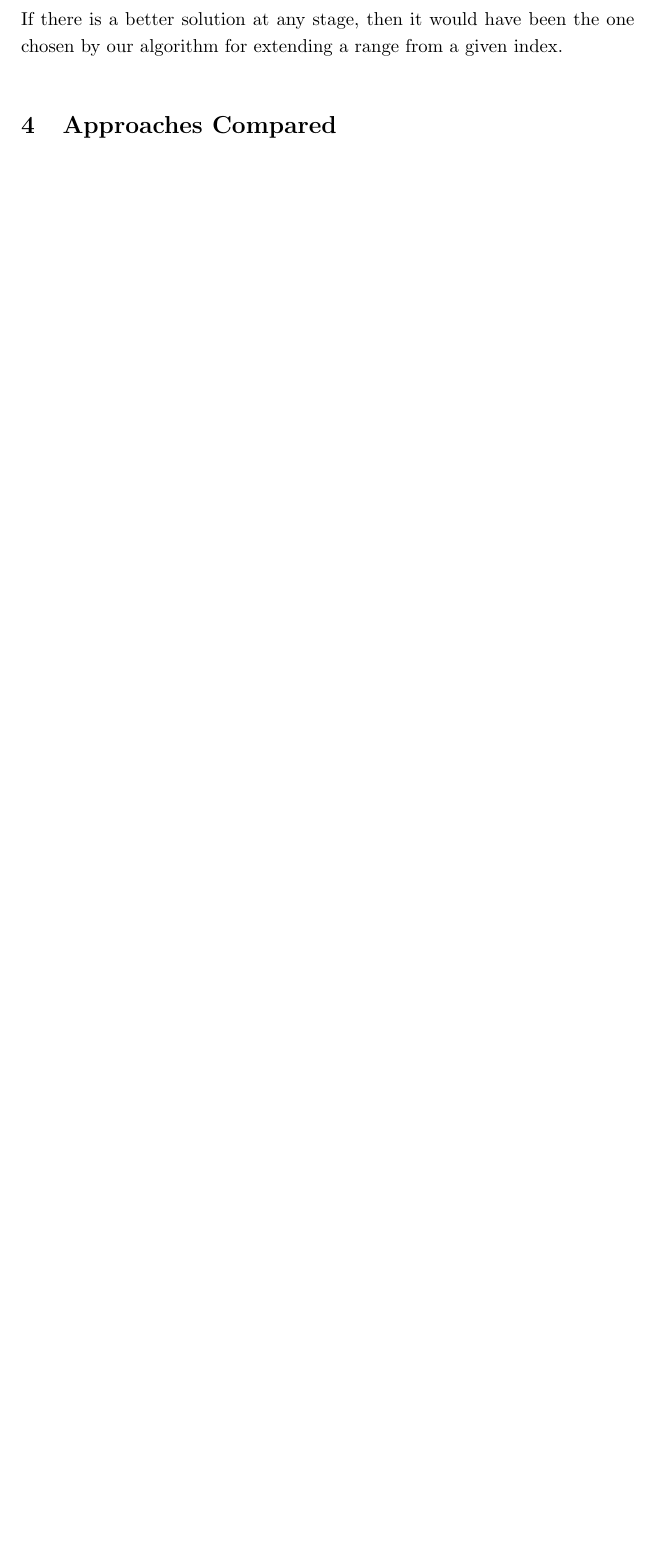
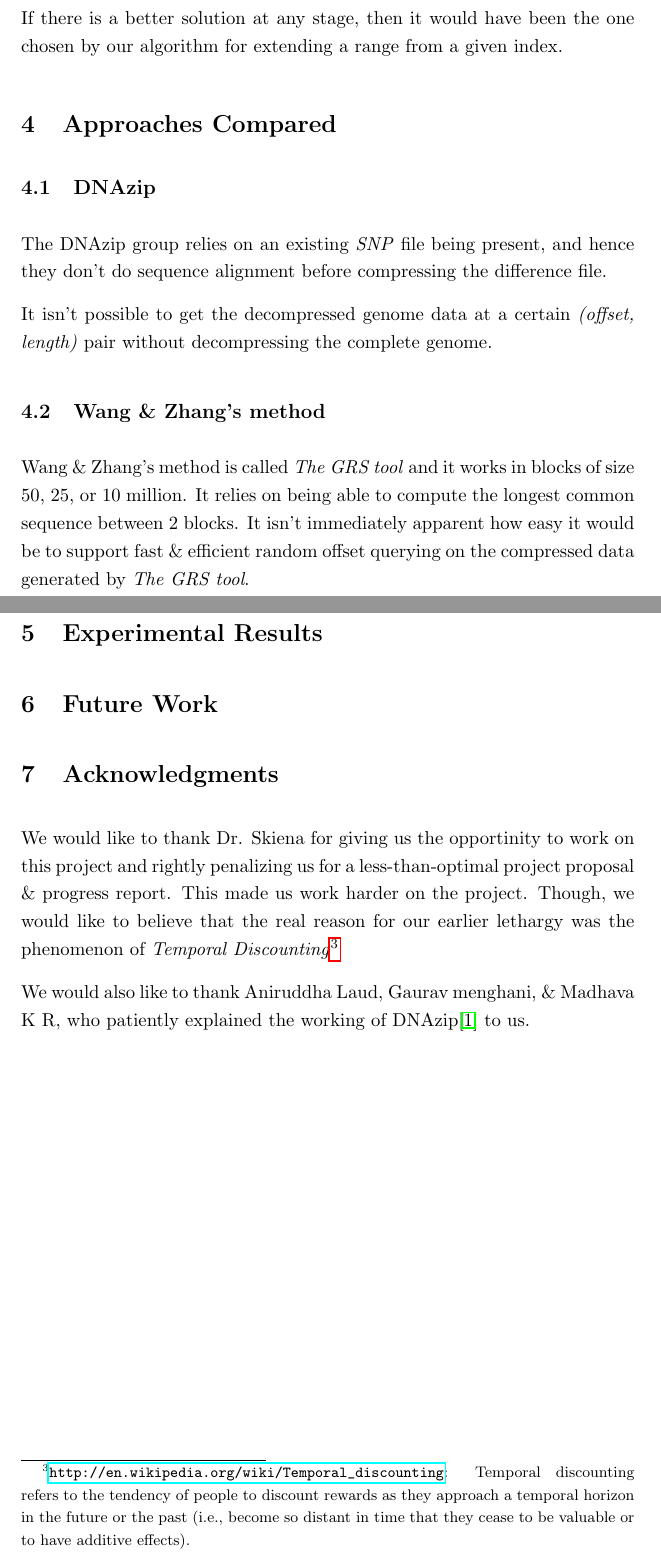
Before and after one commit to dhruvbird/genome-diff-compression, a LaTeX paper (docs/final_report.tex): part of page 7 of 9 before the commit and two parts of pages 7 and 8 of 10 after it, the two joined at a grey line, cut so that both start at the same text, the shorter picture padded with empty space. Compiled offline with pdfLaTeX.

Commit message:
Updated final report
git-svn-id: svn://dhruvbird.com/cse549/project@67 1860e753-9f50-4fd8-90da-c2bea331e5cf

```diff
--- a/docs/final_report.tex
+++ b/docs/final_report.tex
@@ -257,6 +266,46 @@ index.
 
 
 \section{Approaches Compared}
+
+\subsection{DNAzip}
+
+The DNAzip group relies on an existing \textit{SNP} file being
+present, and hence they don't do sequence alignment before compressing
+the difference file.
+
+It isn't possible to get the decompressed genome data at a certain
+\textit{(offset, length)} pair without decompressing the complete
+genome.
+
+\subsection{Wang \& Zhang's method}
+
+Wang \& Zhang's method is called \textit{The GRS tool} and it works in
+blocks of size 50, 25, or 10 million. It relies on being able to
+compute the longest common sequence between 2 blocks. It isn't
+immediately apparent how easy it would be to support fast \& efficient
+random offset querying on the compressed data generated by \textit{The
+  GRS tool}.
+
+\section{Experimental Results}
+
+\section{Future Work}
+
+\section{Acknowledgments}
+
+We would like to thank Dr. Skiena for giving us the opportinity to
+work on this project and rightly penalizing us for a less-than-optimal
+project proposal \& progress report. This made us work harder on the
+project. Though, we would like to believe that the real reason for our
+earlier lethargy was the phenomenon of \textit{Temporal
+  Discounting}\footnote{\url{http://en.wikipedia.org/wiki/Temporal_discounting}:
+  Temporal discounting refers to the tendency of people to discount
+  rewards as they approach a temporal horizon in the future or the
+  past (i.e., become so distant in time that they cease to be valuable
+  or to have additive effects).}
+
+We would also like to thank Aniruddha Laud, Gaurav menghani, \&
+Madhava K R, who patiently explained the working of
+DNAzip\cite{dnazip} to us.
 
 
 
```
Also changed, not shown: docs/final_report.tex (23 more changed lines).
